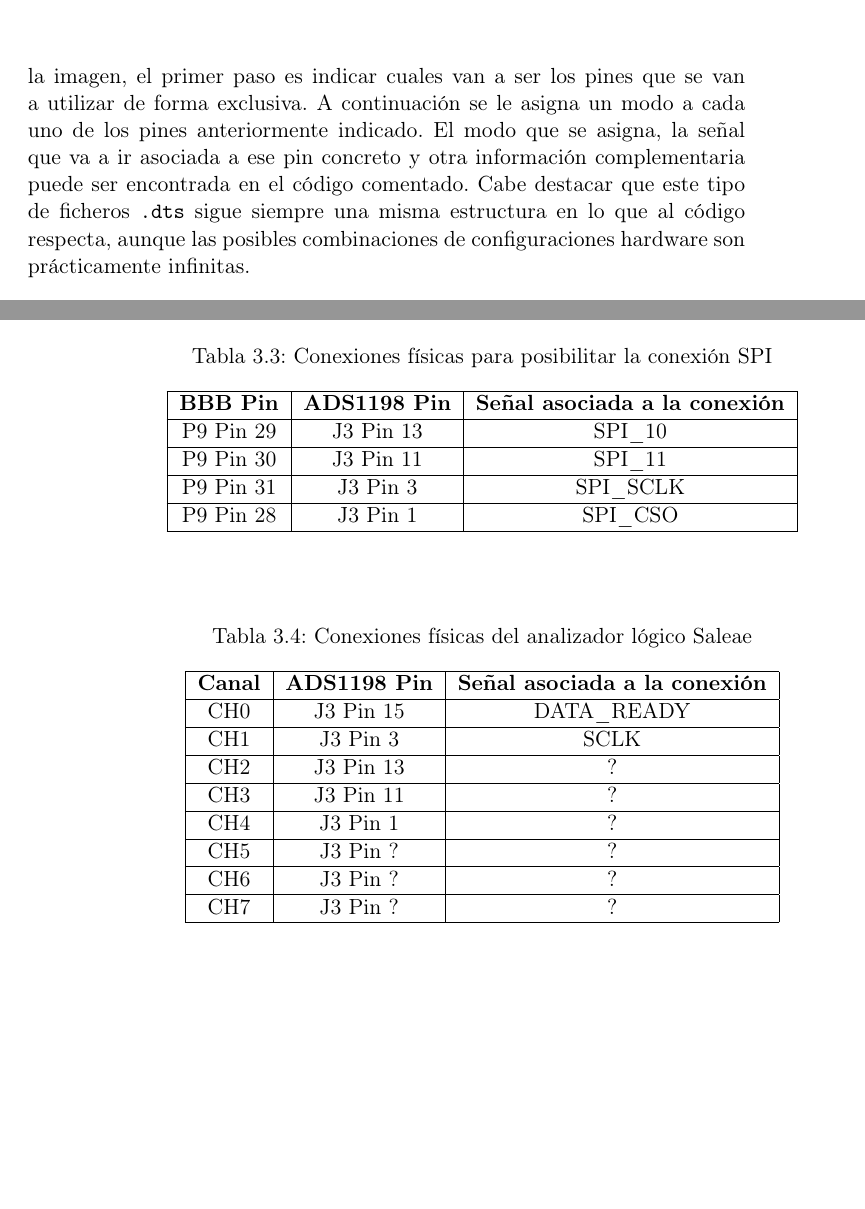
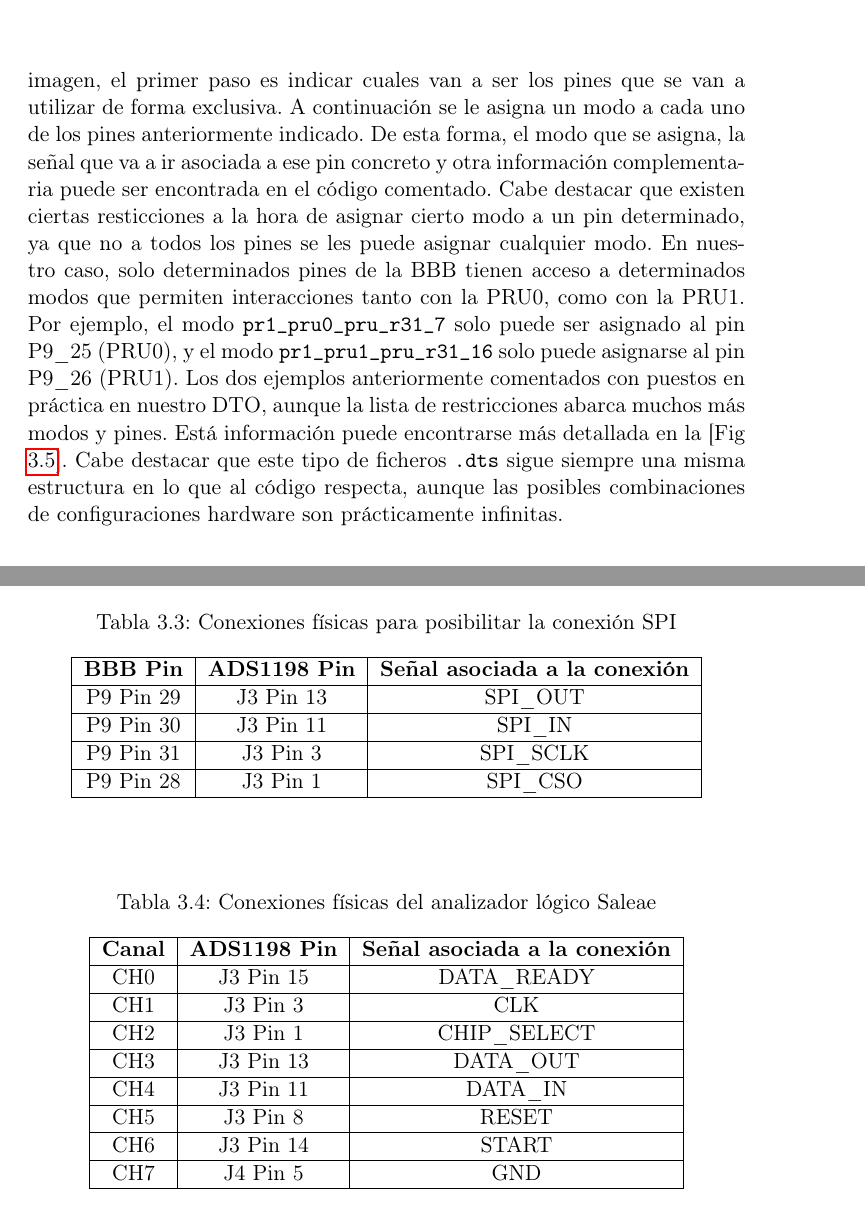
Before and after one commit to jrecaspiorno/medcape, a LaTeX thesis (LatexTFG/Tesis.tex, which reads LatexTFG/Capitulos/03Capitulo3.tex): two parts of pages 43 and 44 of 50 before the commit and two parts of pages 43 and 45 of 50 after it, joined at a grey line, cut so that both start at the same text, the shorter picture padded with empty space. Compiled offline with pdfLaTeX; the source files are stored in an older character set and shown here as Unicode; a LaTeX package or settings file that is missing is left out.

Commit message:
cambios menores y correcciones en memoria

```diff
--- a/LatexTFG/Capitulos/03Capitulo3.tex
+++ b/LatexTFG/Capitulos/03Capitulo3.tex
@@ -147,7 +147,10 @@ Estos elementos opcionales son denominados \textit{overlays}. Al DT que se forma
 \figura{Vectorial/dto}{width=1\textwidth}{fig:dto}%
 {Device Tree Overlay del proyecto para la BBB}
 
-Para nuestro proyecto, fue necesaria la creación y personalización de un DTO; la base sobre la empezamos esta creación fue la que se utiliza en el capítulo 13 de Exploring BBB  \citep{exploringBBB}. A partir de ahi se realizaron diversas modificaciones y expansiones para obtener un DTO hecho a medida acorde con las necesidades del proyecto. El resultado final del DTO que se obtuvo finalmente y que es utilizado actualmente en la BBB se ilustra en la [Fig \ref{fig:dto}]. El código final fue comentado de modo que pudiese ser interpretado y comprendido de forma sencilla. Como puede apreciarse en la imagen, el primer paso es indicar cuales van a ser los pines que se van a utilizar de forma exclusiva. A continuación se le asigna un modo a cada uno de los pines anteriormente indicado. El modo que se asigna, la señal que va a ir asociada a ese pin concreto y otra información complementaria puede ser encontrada en el código comentado. Cabe destacar que este tipo de ficheros \texttt{.dts} sigue siempre una misma estructura en lo que al código respecta, aunque las posibles combinaciones de configuraciones hardware son prácticamente infinitas.
+Para nuestro proyecto, fue necesaria la creación y personalización de un DTO; la base sobre la empezamos esta creación fue la que se utiliza en el capítulo 13 de Exploring BBB  \citep{exploringBBB}. A partir de ahi se realizaron diversas modificaciones y expansiones para obtener un DTO hecho a medida acorde con las necesidades del proyecto. El resultado final del DTO que se obtuvo finalmente y que es utilizado actualmente en la BBB se ilustra en la [Fig \ref{fig:dto}]. El código final fue comentado de modo que pudiese ser interpretado y comprendido de forma sencilla. Como puede apreciarse en la imagen, el primer paso es indicar cuales van a ser los pines que se van a utilizar de forma exclusiva. A continuación se le asigna un modo a cada uno de los pines anteriormente indicado. De esta forma, el modo que se asigna, la señal que va a ir asociada a ese pin concreto y otra información complementaria puede ser encontrada en el código comentado. Cabe destacar que existen ciertas resticciones a la hora de asignar cierto modo a un pin determinado, ya que no a todos los pines se les puede asignar cualquier modo. En nuestro caso, solo determinados pines de la BBB tienen acceso a determinados modos que permiten interacciones tanto con la PRU0, como con la PRU1. Por ejemplo, el modo \texttt{pr1\_pru0\_pru\_r31\_7} solo puede ser asignado al pin P9\_25 (PRU0), y el modo \texttt{pr1\_pru1\_pru\_r31\_16} solo puede asignarse al pin P9\_26 (PRU1). Los dos ejemplos anteriormente comentados con puestos en práctica en nuestro DTO, aunque la lista de restricciones abarca muchos más modos y pines. Está información puede encontrarse más detallada en la [Fig \ref{fig:restricciones}]. Cabe destacar que este tipo de ficheros \texttt{.dts} sigue siempre una misma estructura en lo que al código respecta, aunque las posibles combinaciones de configuraciones hardware son prácticamente infinitas.
+
+\figura{Vectorial/restricciones}{width=1\textwidth}{fig:restricciones}%
+{Restricciones en la asignación de modos a pines relevantes para el proyecto}
 
 %-------------------------------------------------------------------
 \subsection{Conexiones físicas}
@@ -196,8 +201,8 @@ P9 Pin 27        & J3 Pin 14            & START
 \begin{tabular}{|c|c|c|}
 \hline
 \textbf{BBB Pin} & \textbf{ADS1198 Pin} & \textbf{Señal asociada a la conexión} \\ \hline
-P9 Pin 29        & J3 Pin 13            & SPI\_10                           \\ \hline
-P9 Pin 30        & J3 Pin 11             & SPI\_11                                 \\ \hline
+P9 Pin 29        & J3 Pin 13            & SPI\_OUT                           \\ \hline
+P9 Pin 30        & J3 Pin 11             & SPI\_IN                                 \\ \hline
 P9 Pin 31        & J3 Pin 3             & SPI\_SCLK                                  \\ \hline
 P9 Pin 28        & J3 Pin 1            & SPI\_CSO                                 \\ \hline
 \end{tabular}
@@ -211,13 +216,13 @@ P9 Pin 28        & J3 Pin 1            & SPI\_CSO
 \hline
 \textbf{Canal} & \textbf{ADS1198 Pin} & \textbf{Señal asociada a la conexión} \\ \hline
 CH0        & J3 Pin 15           & DATA\_READY                           \\ \hline
-CH1        & J3 Pin 3             & SCLK                               \\ \hline
-CH2        & J3 Pin 13             & ?                                 \\ \hline
-CH3        & J3 Pin 11            & ?                                \\ \hline
-CH4        & J3 Pin 1             & ?                               \\ \hline
-CH5        & J3 Pin ?            & ?                                 \\ \hline
-CH6        & J3 Pin ?           & ?                              \\ \hline
-CH7       & J3 Pin ?            & ?                       \\ \hline
+CH1        & J3 Pin 3             & CLK                               \\ \hline
+CH2        & J3 Pin 1            & CHIP\_SELECT                                \\ \hline
+CH3        & J3 Pin 13            & DATA\_OUT                                \\ \hline
+CH4        & J3 Pin 11             & DATA\_IN                              \\ \hline
+CH5        & J3 Pin 8             & RESET                                 \\ \hline
+CH6        & J3 Pin 14            & START                                 \\ \hline
+CH7        & J4 Pin 5             & GND                              \\ \hline
 \end{tabular}
 \end{table}
 
```
Also changed, not shown: LatexTFG/Imagenes/Vectorial/restricciones.png (added), LatexTFG/Tesis.pdf, LatexTFG/Capitulos/03Capitulo3.tex (23 more changed lines), 11 other files.
